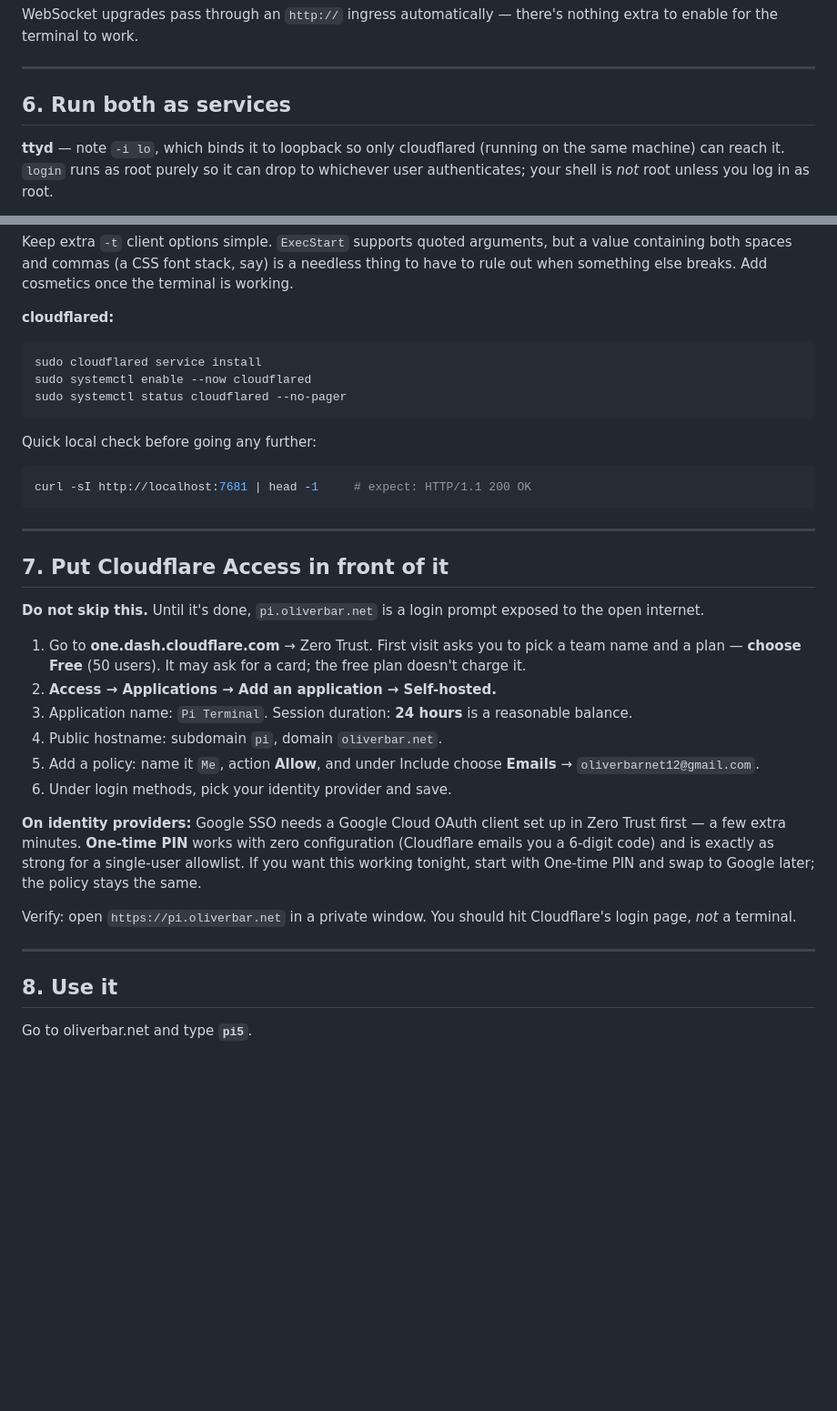
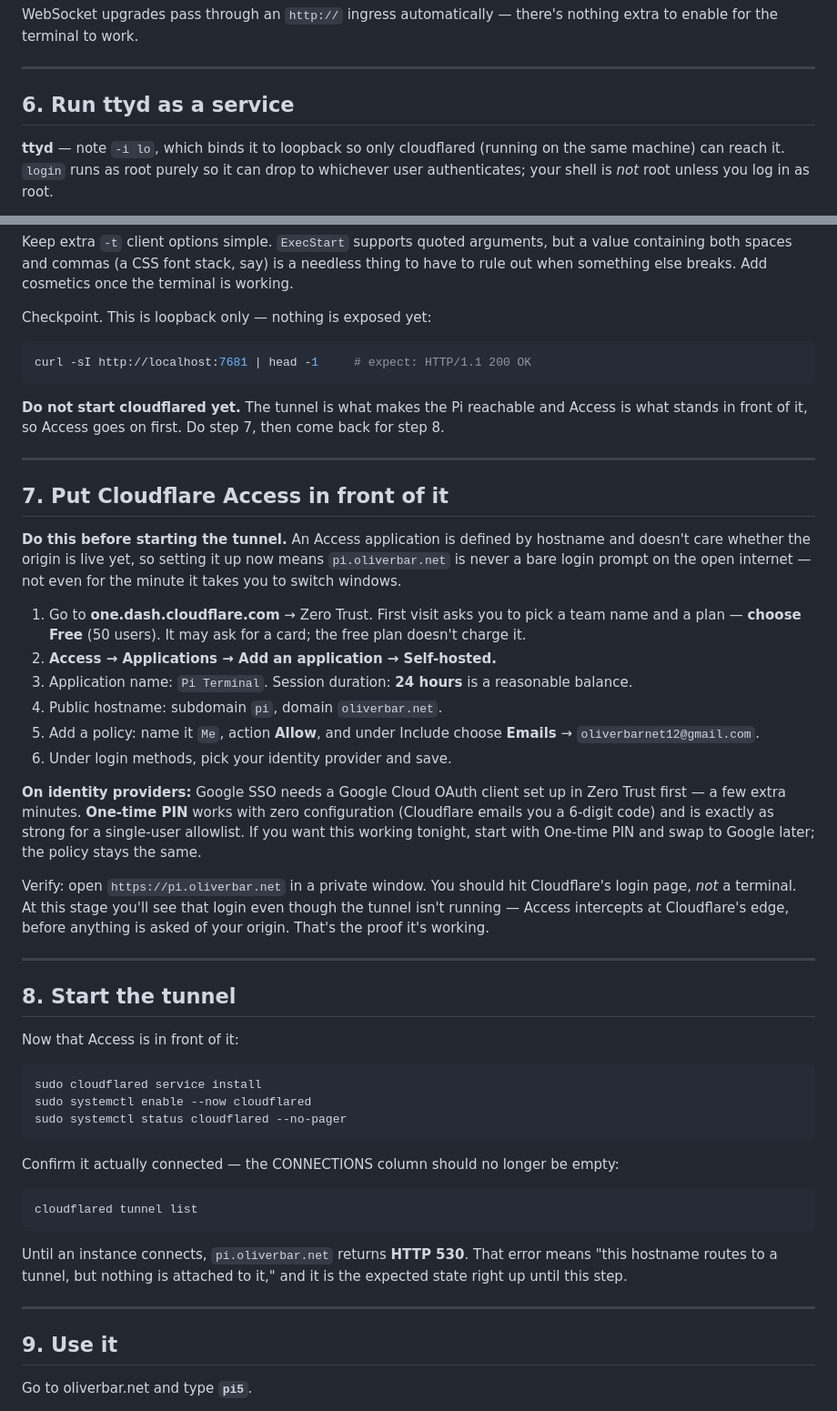
Before and after one commit to skhshths/oliverbar.net, a Markdown page: PI_TERMINAL_SETUP.md, 2 parts joined by grey strips. Shown at 91% size. GitHub-like rendering; blank space fills up the shorter version.

Commit message:
Put Access ahead of starting the tunnel in the runbook
Step 6 started cloudflared and step 7 added Access, which leaves a window
where pi.oliverbar.net serves a bare login prompt to the internet. An
Access application is defined by hostname and doesn't need a live origin,
so it can go on first and close the gap entirely.

Splits the old step 6, adds a "Start the tunnel" step after Access, and
documents HTTP 530 as the expected pre-connection state.

Co-Authored-By: Claude Opus 5 <noreply@anthropic.com>

````diff
--- a/PI_TERMINAL_SETUP.md
+++ b/PI_TERMINAL_SETUP.md
@@ -138,7 +138,7 @@ nothing extra to enable for the terminal to work.
 
 ---
 
-## 6. Run both as services
+## 6. Run ttyd as a service
 
 **ttyd** — note `-i lo`, which binds it to loopback so only cloudflared (running
 on the same machine) can reach it. `login` runs as root purely so it can drop to
@@ -177,26 +177,24 @@ but a value containing both spaces and commas (a CSS font stack, say) is a
 needless thing to have to rule out when something else breaks. Add cosmetics
 once the terminal is working.
 
-**cloudflared:**
-
-```bash
-sudo cloudflared service install
-sudo systemctl enable --now cloudflared
-sudo systemctl status cloudflared --no-pager
-```
-
-Quick local check before going any further:
+Checkpoint. This is loopback only — nothing is exposed yet:
 
 ```bash
 curl -sI http://localhost:7681 | head -1     # expect: HTTP/1.1 200 OK
 ```
 
+**Do not start cloudflared yet.** The tunnel is what makes the Pi reachable and
+Access is what stands in front of it, so Access goes on first. Do step 7, then
+come back for step 8.
+
 ---
 
 ## 7. Put Cloudflare Access in front of it
 
-**Do not skip this.** Until it's done, `pi.oliverbar.net` is a login prompt
-exposed to the open internet.
+**Do this before starting the tunnel.** An Access application is defined by
+hostname and doesn't care whether the origin is live yet, so setting it up now
+means `pi.oliverbar.net` is never a bare login prompt on the open internet —
+not even for the minute it takes you to switch windows.
 
 1. Go to **one.dash.cloudflare.com** → Zero Trust. First visit asks you to pick
    a team name and a plan — **choose Free** (50 users). It may ask for a card;
@@ -216,11 +214,36 @@ for a single-user allowlist. If you want this working tonight, start with
 One-time PIN and swap to Google later; the policy stays the same.
 
 Verify: open `https://pi.oliverbar.net` in a private window. You should hit
-Cloudflare's login page, *not* a terminal.
+Cloudflare's login page, *not* a terminal. At this stage you'll see that login
+even though the tunnel isn't running — Access intercepts at Cloudflare's edge,
+before anything is asked of your origin. That's the proof it's working.
 
 ---
 
-## 8. Use it
+## 8. Start the tunnel
+
+Now that Access is in front of it:
+
+```bash
+sudo cloudflared service install
+sudo systemctl enable --now cloudflared
+sudo systemctl status cloudflared --no-pager
+```
+
+Confirm it actually connected — the CONNECTIONS column should no longer be
+empty:
+
+```bash
+cloudflared tunnel list
+```
+
+Until an instance connects, `pi.oliverbar.net` returns **HTTP 530**. That error
+means "this hostname routes to a tunnel, but nothing is attached to it," and it
+is the expected state right up until this step.
+
+---
+
+## 9. Use it
 
 Go to oliverbar.net and type **`pi5`**.
 
````
Also changed, not shown: other parts of PI_TERMINAL_SETUP.md (+2 -0 lines).
